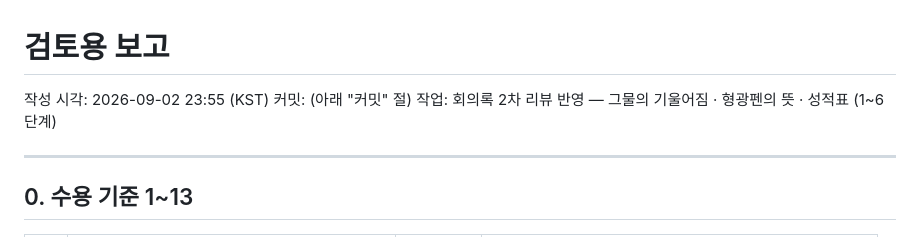
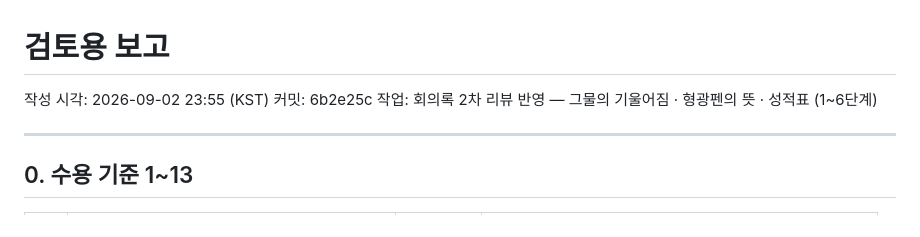
Before and after one commit to Jun9293/daecheongbu-retreat, a Markdown page: docs/review/최근.md, the part around the change. Drawn GitHub-style.

Commit message:
검토용 보고에 커밋 해시를 적는다
Co-Authored-By: Claude Opus 5 <noreply@anthropic.com>

```diff
--- a/docs/review/최근.md
+++ b/docs/review/최근.md
@@ -1,7 +1,7 @@
 # 검토용 보고
 
 작성 시각: 2026-09-02 23:55 (KST)
-커밋: (아래 "커밋" 절)
+커밋: 6b2e25c
 작업: 회의록 2차 리뷰 반영 — 그물의 기울어짐 · 형광펜의 뜻 · 성적표 (1~6단계)
 
 ---
```
